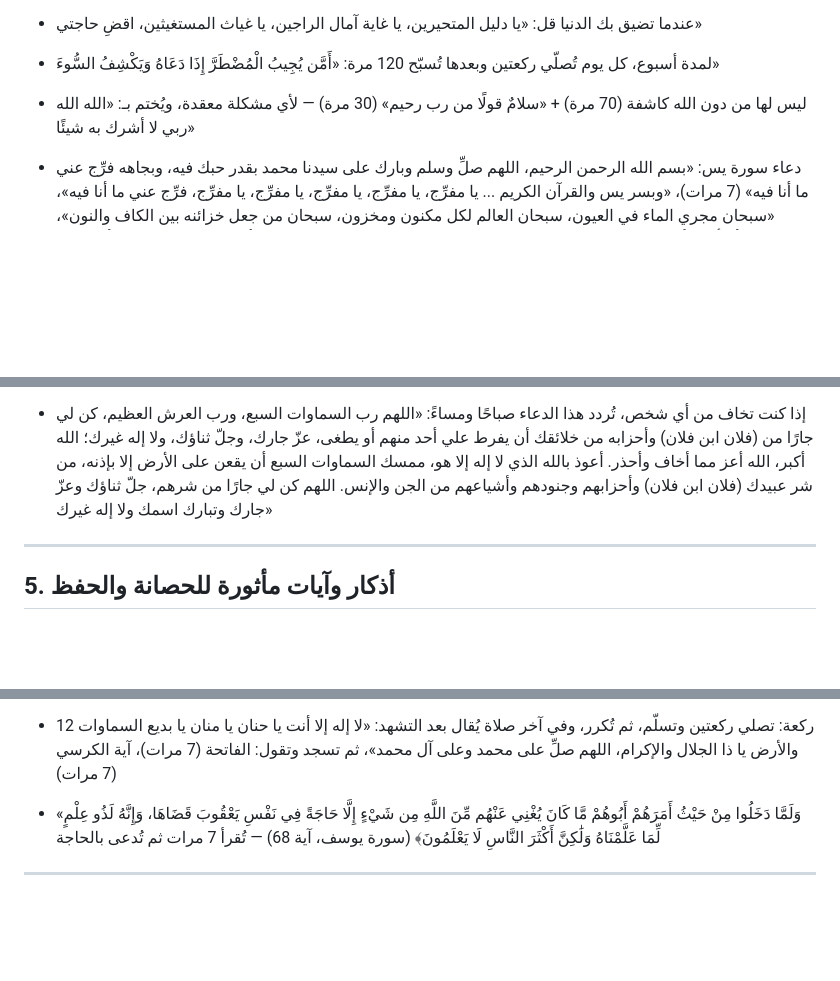
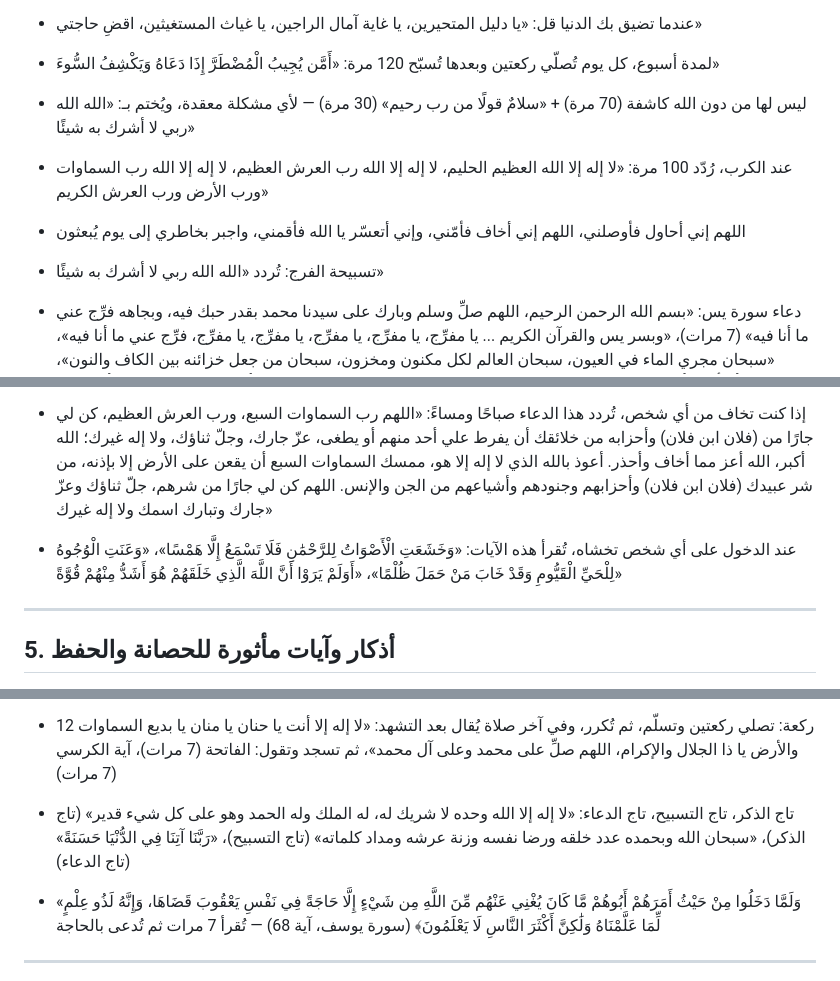
Before and after one commit to masebaie/first-pr-practice, a Markdown page: duas.md, 3 parts joined by grey strips. Drawn GitHub-style; blank space fills up the shorter version.

```diff
--- a/duas.md
+++ b/duas.md
@@ -96,6 +103,14 @@
 - ليس لها من دون الله كاشفة (70 مرة) + «سلامٌ قولًا من رب رحيم» (30 مرة) — لأي مشكلة
   معقدة، ويُختم بـ: «الله الله ربي لا أشرك به شيئًا»
 
+- عند الكرب، رُدّد 100 مرة: «لا إله إلا الله العظيم الحليم، لا إله إلا الله رب
+  العرش العظيم، لا إله إلا الله رب السماوات ورب الأرض ورب العرش الكريم»
+
+- اللهم إني أحاول فأوصلني، اللهم إني أخاف فأمّني، وإني أتعسّر يا الله فأقمني، واجبر
+  بخاطري إلى يوم يُبعثون
+
+- تسبيحة الفرج: تُردد «الله الله ربي لا أشرك به شيئًا»
+
 - دعاء سورة يس: «بسم الله الرحمن الرحيم، اللهم صلِّ وسلم وبارك على سيدنا محمد بقدر
   حبك فيه، وبجاهه فرِّج عني ما أنا فيه» (7 مرات)، «وبسر يس والقرآن الكريم ... يا
   مفرِّج، يا مفرِّج، يا مفرِّج، يا مفرِّج، يا مفرِّج، فرِّج عني ما أنا فيه»، «سبحان
@@ -165,6 +183,11 @@
   بإذنه، من شر عبيدك (فلان ابن فلان) وأحزابهم وجنودهم وأشياعهم من الجن والإنس. اللهم
   كن لي جارًا من شرهم، جلّ ثناؤك وعزّ جارك وتبارك اسمك ولا إله غيرك»
 
+- عند الدخول على أي شخص تخشاه، تُقرأ هذه الآيات: «وَخَشَعَتِ الْأَصْوَاتُ لِلرَّحْمَٰنِ
+  فَلَا تَسْمَعُ إِلَّا هَمْسًا»، «وَعَنَتِ الْوُجُوهُ لِلْحَيِّ الْقَيُّومِ وَقَدْ
+  خَابَ مَنْ حَمَلَ ظُلْمًا»، «أَوَلَمْ يَرَوْا أَنَّ اللَّهَ الَّذِي خَلَقَهُمْ
+  هُوَ أَشَدُّ مِنْهُمْ قُوَّةً»
+
 ---
 
 ## 5. أذكار وآيات مأثورة للحصانة والحفظ
@@ -186,6 +209,11 @@
 - 12 ركعة: تصلي ركعتين وتسلّم، ثم تُكرر، وفي آخر صلاة يُقال بعد التشهد: «لا إله إلا
   أنت يا حنان يا منان يا بديع السماوات والأرض يا ذا الجلال والإكرام، اللهم صلِّ على
   محمد وعلى آل محمد»، ثم تسجد وتقول: الفاتحة (7 مرات)، آية الكرسي (7 مرات)
+
+- تاج الذكر، تاج التسبيح، تاج الدعاء: «لا إله إلا الله وحده لا شريك له، له الملك
+  وله الحمد وهو على كل شيء قدير» (تاج الذكر)، «سبحان الله وبحمده عدد خلقه ورضا نفسه
+  وزنة عرشه ومداد كلماته» (تاج التسبيح)، «رَبَّنَا آتِنَا فِي الدُّنْيَا حَسَنَةً»
+  (تاج الدعاء)
 
 - «وَلَمَّا دَخَلُوا مِنْ حَيْثُ أَمَرَهُمْ أَبُوهُمْ مَّا كَانَ يُغْنِي عَنْهُم
   مِّنَ اللَّهِ مِن شَيْءٍ إِلَّا حَاجَةً فِي نَفْسِ يَعْقُوبَ قَضَاهَا، وَإِنَّهُ
```
Also changed, not shown: other parts of duas.md (+21 -3 lines).
